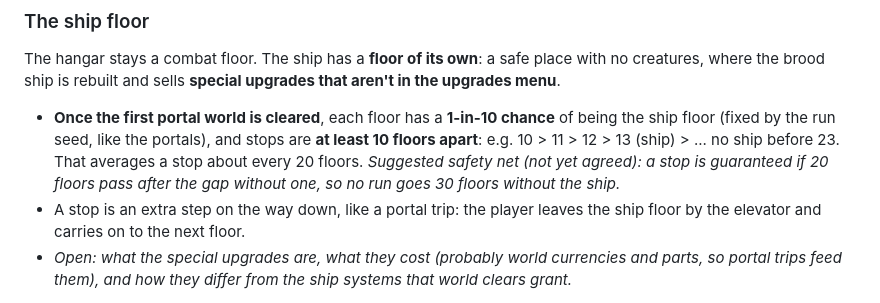
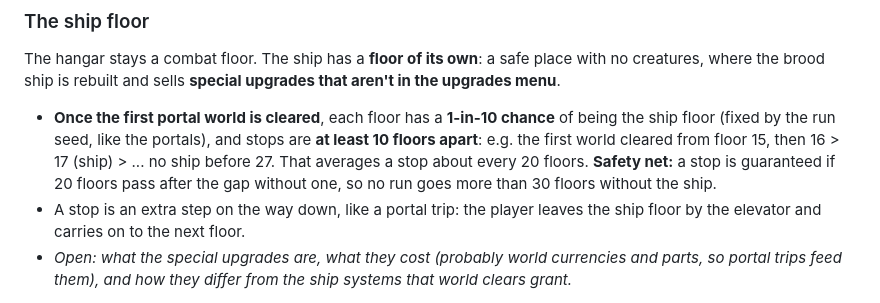
Before and after one commit to f1nch/alien-harvester, a Markdown page: docs/EXPANSION_DESIGN.md, the part around the change. GitHub-like rendering.

Commit message:
Design proposal: ship floor safety net
A ship stop is guaranteed 30 floors after the last one at most; the
example now follows the agreed portal floors (every 5th from 15).

Co-Authored-By: Claude Opus 5.5 <noreply@anthropic.com>

```diff
--- a/docs/EXPANSION_DESIGN.md
+++ b/docs/EXPANSION_DESIGN.md
@@ -190,7 +190,7 @@ Seven combat floors: the original Cryo labs, Specimen vaults and Hangar, and fou
 
 The hangar stays a combat floor. The ship has a **floor of its own**: a safe place with no creatures, where the brood ship is rebuilt and sells **special upgrades that aren't in the upgrades menu**.
 
-- **Once the first portal world is cleared**, each floor has a **1-in-10 chance** of being the ship floor (fixed by the run seed, like the portals), and stops are **at least 10 floors apart**: e.g. 10 > 11 > 12 > 13 (ship) > ... no ship before 23. That averages a stop about every 20 floors. *Suggested safety net (not yet agreed): a stop is guaranteed if 20 floors pass after the gap without one, so no run goes 30 floors without the ship.*
+- **Once the first portal world is cleared**, each floor has a **1-in-10 chance** of being the ship floor (fixed by the run seed, like the portals), and stops are **at least 10 floors apart**: e.g. the first world cleared from floor 15, then 16 > 17 (ship) > ... no ship before 27. That averages a stop about every 20 floors. **Safety net:** a stop is guaranteed if 20 floors pass after the gap without one, so no run goes more than 30 floors without the ship.
 - A stop is an extra step on the way down, like a portal trip: the player leaves the ship floor by the elevator and carries on to the next floor.
 - *Open: what the special upgrades are, what they cost (probably world currencies and parts, so portal trips feed them), and how they differ from the ship systems that world clears grant.*
 
```
